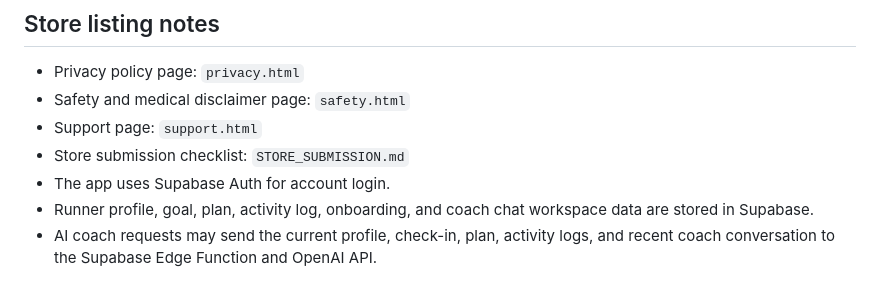
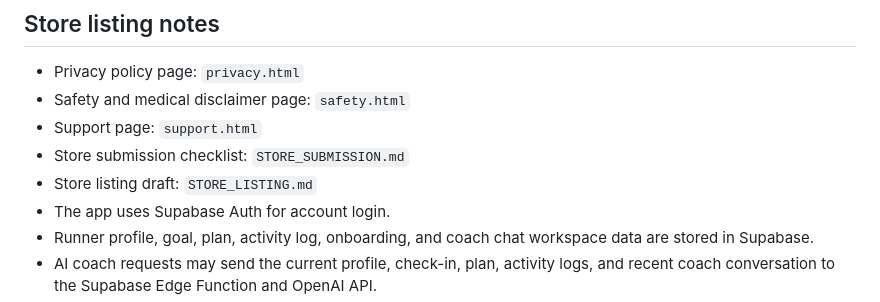
Before and after one commit to twcheong99-cloud/run-nerds, a Markdown page: MOBILE_BUILD.md, the part around the change. GitHub-like rendering.

```diff
--- a/MOBILE_BUILD.md
+++ b/MOBILE_BUILD.md
@@ -88,6 +88,7 @@ Keep `env.js` local-only. The native app should use `env.public.js` plus Supabas
 - Safety and medical disclaimer page: `safety.html`
 - Support page: `support.html`
 - Store submission checklist: `STORE_SUBMISSION.md`
+- Store listing draft: `STORE_LISTING.md`
 - The app uses Supabase Auth for account login.
 - Runner profile, goal, plan, activity log, onboarding, and coach chat workspace data are stored in Supabase.
 - AI coach requests may send the current profile, check-in, plan, activity logs, and recent coach conversation to the Supabase Edge Function and OpenAI API.
```
Also changed, not shown: STORE_LISTING.md (added, +119 -0 lines), STORE_SUBMISSION.md (+1 -0 lines).
